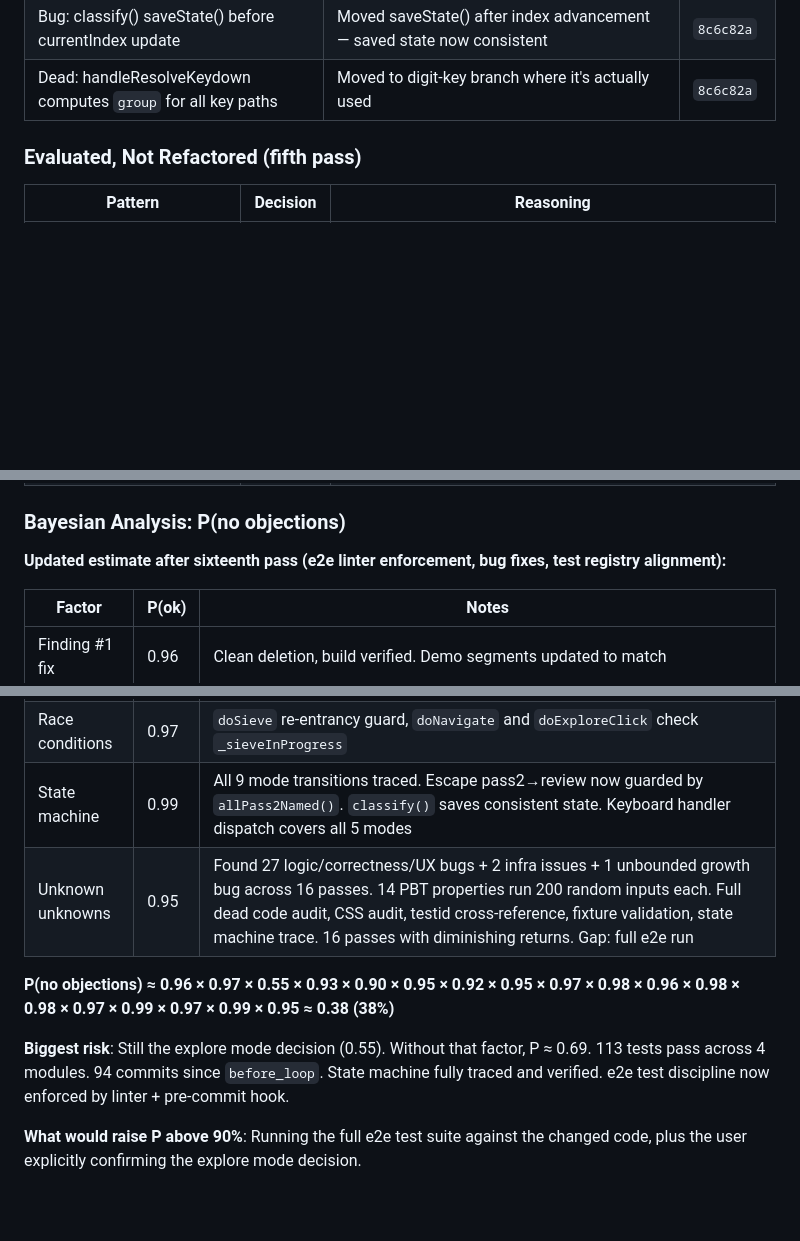
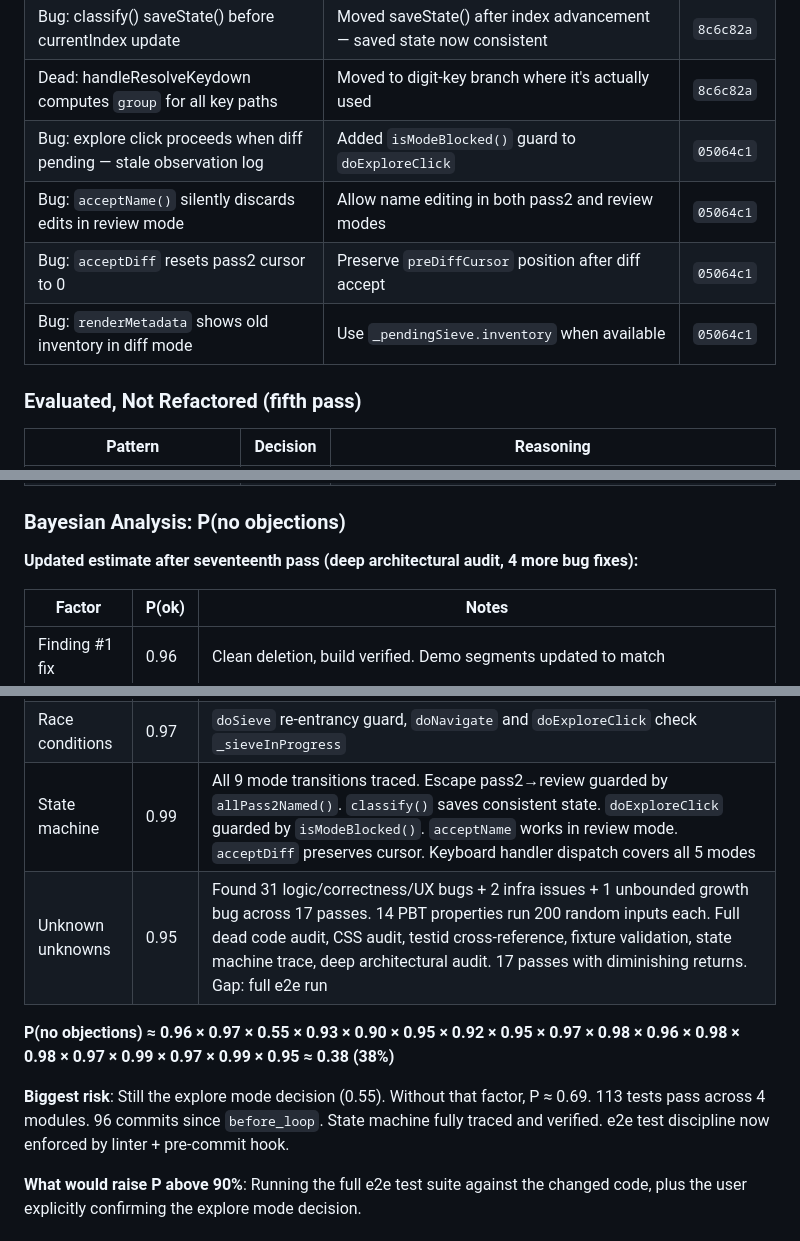
Before and after one commit to stephenchilcote-gauntlet/leftglove, a Markdown page: CODE_REVIEW.md, 3 parts joined by grey strips. GitHub-like rendering; blank space fills up the shorter version.

Commit message:
Update CODE_REVIEW.md: seventeenth pass, architectural audit + 4 bug fixes
Co-Authored-By: Claude Opus 4.6 <noreply@anthropic.com>

```diff
--- a/CODE_REVIEW.md
+++ b/CODE_REVIEW.md
@@ -240,6 +240,10 @@ After addressing the code review findings, audited for the same anti-patterns ac
 | Bug: simulateDiff passes screenshotUrl as resolvedPairs | Fixed to pass null — string was silently corrupting propagation | `8c6c82a` |
 | Bug: classify() saveState() before currentIndex update | Moved saveState() after index advancement — saved state now consistent | `8c6c82a` |
 | Dead: handleResolveKeydown computes `group` for all key paths | Moved to digit-key branch where it's actually used | `8c6c82a` |
+| Bug: explore click proceeds when diff pending — stale observation log | Added `isModeBlocked()` guard to `doExploreClick` | `05064c1` |
+| Bug: `acceptName()` silently discards edits in review mode | Allow name editing in both pass2 and review modes | `05064c1` |
+| Bug: `acceptDiff` resets pass2 cursor to 0 | Preserve `preDiffCursor` position after diff accept | `05064c1` |
+| Bug: `renderMetadata` shows old inventory in diff mode | Use `_pendingSieve.inventory` when available | `05064c1` |
 
 ### Evaluated, Not Refactored (fifth pass)
 
@@ -252,7 +256,7 @@ After addressing the code review findings, audited for the same anti-patterns ac
 
 ### Bayesian Analysis: P(no objections)
 
-**Updated estimate after sixteenth pass (e2e linter enforcement, bug fixes, test registry alignment):**
+**Updated estimate after seventeenth pass (deep architectural audit, 4 more bug fixes):**
 
 | Factor | P(ok) | Notes |
 |--------|-------|-------|
@@ -272,12 +276,12 @@ After addressing the code review findings, audited for the same anti-patterns ac
 | MCP server quality | 0.97 | Clean architecture. EDN parser has 23-case test suite. `npm test` script added |
 | Cross-references | 0.99 | All 13 toddler feature file element refs verified in glossary EDN. All glossary testid bindings verified in HTML. All 9 demo-app glossary elements verified in fundraiser.ejs/login.ejs |
 | Race conditions | 0.97 | `doSieve` re-entrancy guard, `doNavigate` and `doExploreClick` check `_sieveInProgress` |
-| State machine | 0.99 | All 9 mode transitions traced. Escape pass2→review now guarded by `allPass2Named()`. `classify()` saves consistent state. Keyboard handler dispatch covers all 5 modes |
-| Unknown unknowns | 0.95 | Found 27 logic/correctness/UX bugs + 2 infra issues + 1 unbounded growth bug across 16 passes. 14 PBT properties run 200 random inputs each. Full dead code audit, CSS audit, testid cross-reference, fixture validation, state machine trace. 16 passes with diminishing returns. Gap: full e2e run |
+| State machine | 0.99 | All 9 mode transitions traced. Escape pass2→review guarded by `allPass2Named()`. `classify()` saves consistent state. `doExploreClick` guarded by `isModeBlocked()`. `acceptName` works in review mode. `acceptDiff` preserves cursor. Keyboard handler dispatch covers all 5 modes |
+| Unknown unknowns | 0.95 | Found 31 logic/correctness/UX bugs + 2 infra issues + 1 unbounded growth bug across 17 passes. 14 PBT properties run 200 random inputs each. Full dead code audit, CSS audit, testid cross-reference, fixture validation, state machine trace, deep architectural audit. 17 passes with diminishing returns. Gap: full e2e run |
 
 **P(no objections) ≈ 0.96 × 0.97 × 0.55 × 0.93 × 0.90 × 0.95 × 0.92 × 0.95 × 0.97 × 0.98 × 0.96 × 0.98 × 0.98 × 0.97 × 0.99 × 0.97 × 0.99 × 0.95 ≈ 0.38 (38%)**
 
-**Biggest risk**: Still the explore mode decision (0.55). Without that factor, P ≈ 0.69. 113 tests pass across 4 modules. 94 commits since `before_loop`. State machine fully traced and verified. e2e test discipline now enforced by linter + pre-commit hook.
+**Biggest risk**: Still the explore mode decision (0.55). Without that factor, P ≈ 0.69. 113 tests pass across 4 modules. 96 commits since `before_loop`. State machine fully traced and verified. e2e test discipline now enforced by linter + pre-commit hook.
 
 **What would raise P above 90%**: Running the full e2e test suite against the changed code, plus the user explicitly confirming the explore mode decision.
 
```
Also changed, not shown: other parts of CODE_REVIEW.md (+1 -1 lines).
